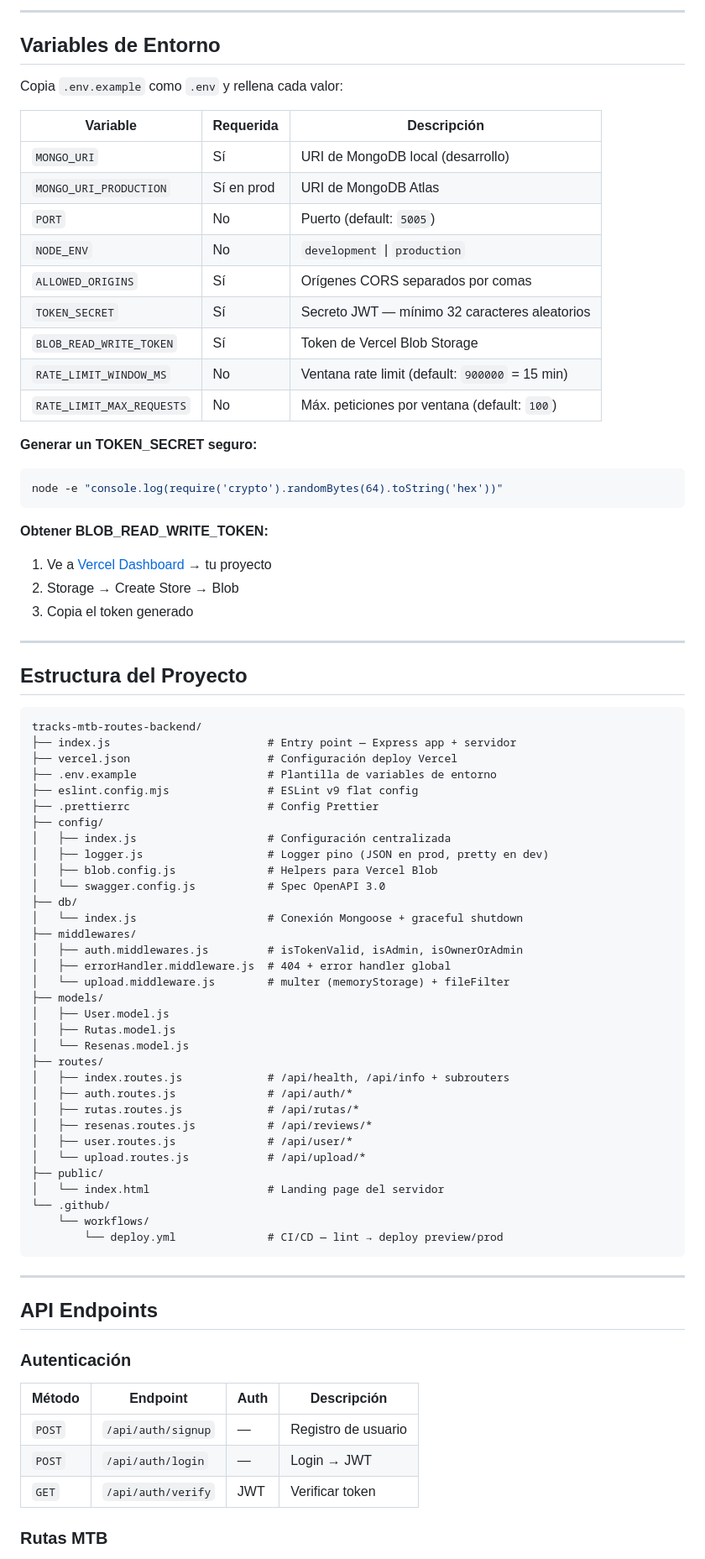
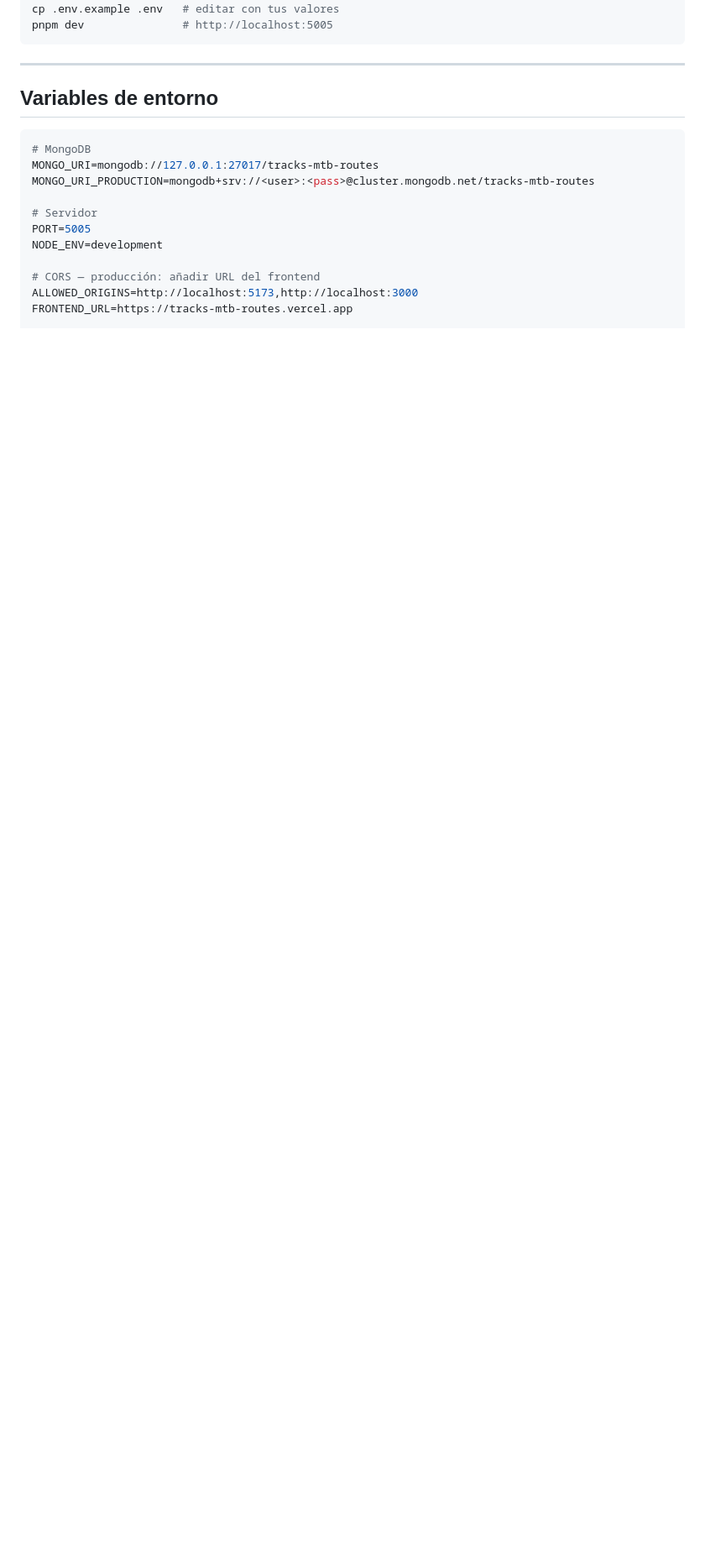
Before and after one commit to cmurestudillos/tracks-mtb-routes-backend, a Markdown page: README.md, the part around one of its changes. Shown at 84% size. Drawn GitHub-style; blank space fills up the shorter version.

````diff
--- a/README.md
+++ b/README.md
@@ -84,82 +43,21 @@ El servidor arranca en:
----
-
-## Variables de Entorno
-
-Copia `.env.example` como `.env` y rellena cada valor:
-
-| Variable | Requerida | Descripción |
-|----------|-----------|-------------|
-| `MONGO_URI` | Sí | URI de MongoDB local (desarrollo) |
-| `MONGO_URI_PRODUCTION` | Sí en prod | URI de MongoDB Atlas |
-| `PORT` | No | Puerto (default: `5005`) |
-| `NODE_ENV` | No | `development` \| `production` |
-| `ALLOWED_ORIGINS` | Sí | Orígenes CORS separados por comas |
-| `TOKEN_SECRET` | Sí | Secreto JWT — mínimo 32 caracteres aleatorios |
-| `BLOB_READ_WRITE_TOKEN` | Sí | Token de Vercel Blob Storage |
-| `RATE_LIMIT_WINDOW_MS` | No | Ventana rate limit (default: `900000` = 15 min) |
-| `RATE_LIMIT_MAX_REQUESTS` | No | Máx. peticiones por ventana (default: `100`) |
-
-**Generar un TOKEN_SECRET seguro:**
-```bash
-node -e "console.log(require('crypto').randomBytes(64).toString('hex'))"
-```
-
-**Obtener BLOB_READ_WRITE_TOKEN:**
-1. Ve a [Vercel Dashboard](https://vercel.com/dashboard) → tu proyecto
-2. Storage → Create Store → Blob
-3. Copia el token generado
-
----
-
-## Estructura del Proyecto
-
-```
-tracks-mtb-routes-backend/
-├── index.js                        # Entry point — Express app + servidor
-├── vercel.json                     # Configuración deploy Vercel
-├── .env.example                    # Plantilla de variables de entorno
-├── eslint.config.mjs               # ESLint v9 flat config
-├── .prettierrc                     # Config Prettier
-├── config/
-│   ├── index.js                    # Configuración centralizada
-│   ├── logger.js                   # Logger pino (JSON en prod, pretty en dev)
-│   ├── blob.config.js              # Helpers para Vercel Blob
-│   └── swagger.config.js           # Spec OpenAPI 3.0
-├── db/
-│   └── index.js                    # Conexión Mongoose + graceful shutdown
-├── middlewares/
-│   ├── auth.middlewares.js         # isTokenValid, isAdmin, isOwnerOrAdmin
-│   ├── errorHandler.middleware.js  # 404 + error handler global
-│   └── upload.middleware.js        # multer (memoryStorage) + fileFilter
-├── models/
-│   ├── User.model.js
-│   ├── Rutas.model.js
-│   └── Resenas.model.js
-├── routes/
-│   ├── index.routes.js             # /api/health, /api/info + subrouters
-│   ├── auth.routes.js              # /api/auth/*
-│   ├── rutas.routes.js             # /api/rutas/*
-│   ├── resenas.routes.js           # /api/reviews/*
-│   ├── user.routes.js              # /api/user/*
-│   └── upload.routes.js            # /api/upload/*
-├── public/
-│   └── index.html                  # Landing page del servidor
-└── .github/
-    └── workflows/
-        └── deploy.yml              # CI/CD — lint → deploy preview/prod
+cp .env.example .env   # editar con tus valores
+pnpm dev               # http://localhost:5005
 ```
 
 ---
 
-## API Endpoints
+## Variables de entorno
 
-### Autenticación
+```env
+# MongoDB
+MONGO_URI=mongodb://127.0.0.1:27017/tracks-mtb-routes
+MONGO_URI_PRODUCTION=mongodb+srv://<user>:<pass>@cluster.mongodb.net/tracks-mtb-routes
 
-| Método | Endpoint | Auth | Descripción |
-|--------|----------|------|-------------|
-| `POST` | `/api/auth/signup` | — | Registro de usuario |
-| `POST` | `/api/auth/login` | — | Login → JWT |
-| `GET` | `/api/auth/verify` | JWT | Verificar token |
+# Servidor
+PORT=5005
+NODE_ENV=development
 
-### Rutas MTB
+# CORS — producción: añadir URL del frontend
+ALLOWED_ORIGINS=http://localhost:5173,http://localhost:3000
+FRONTEND_URL=https://tracks-mtb-routes.vercel.app
 
````
Also changed, not shown: other parts of README.md (+88 -221 lines).
